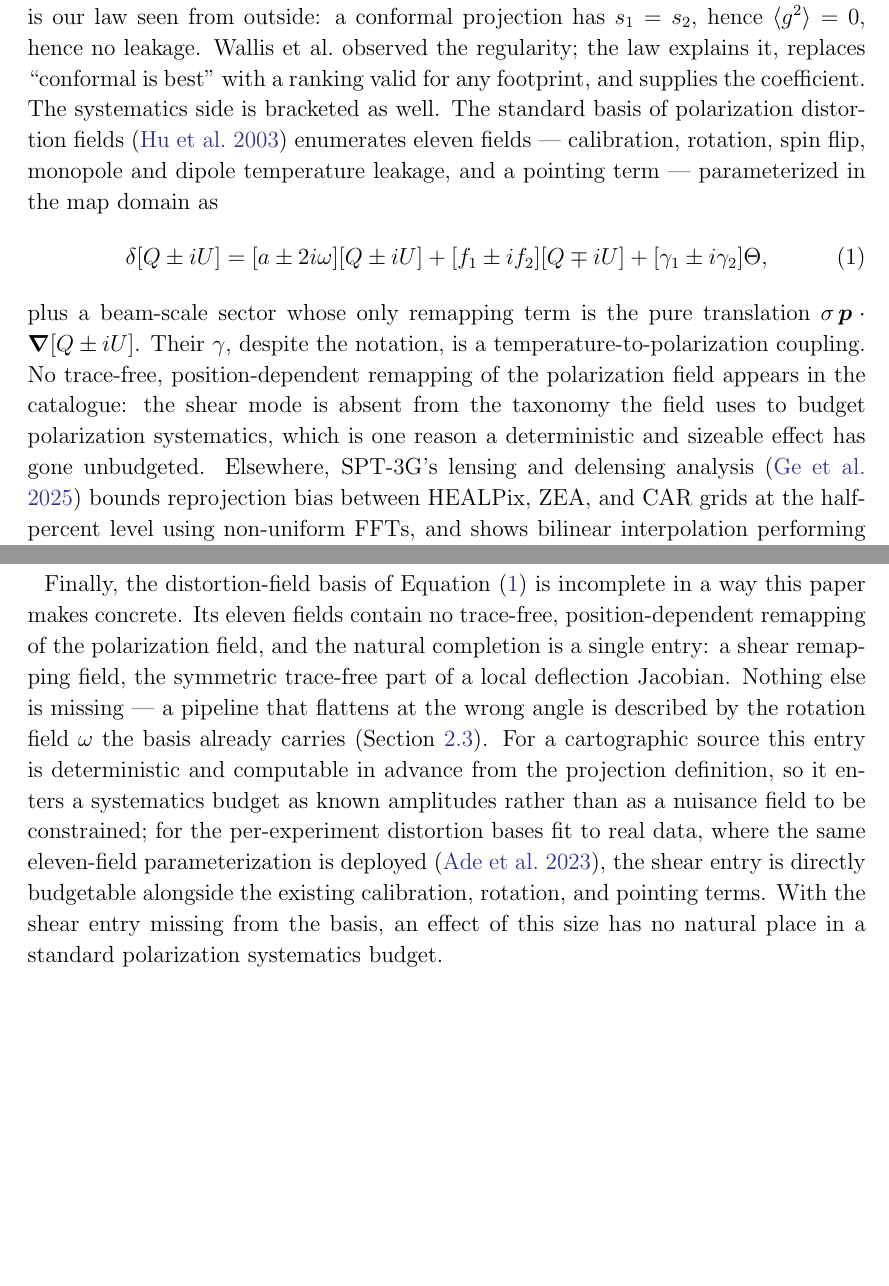
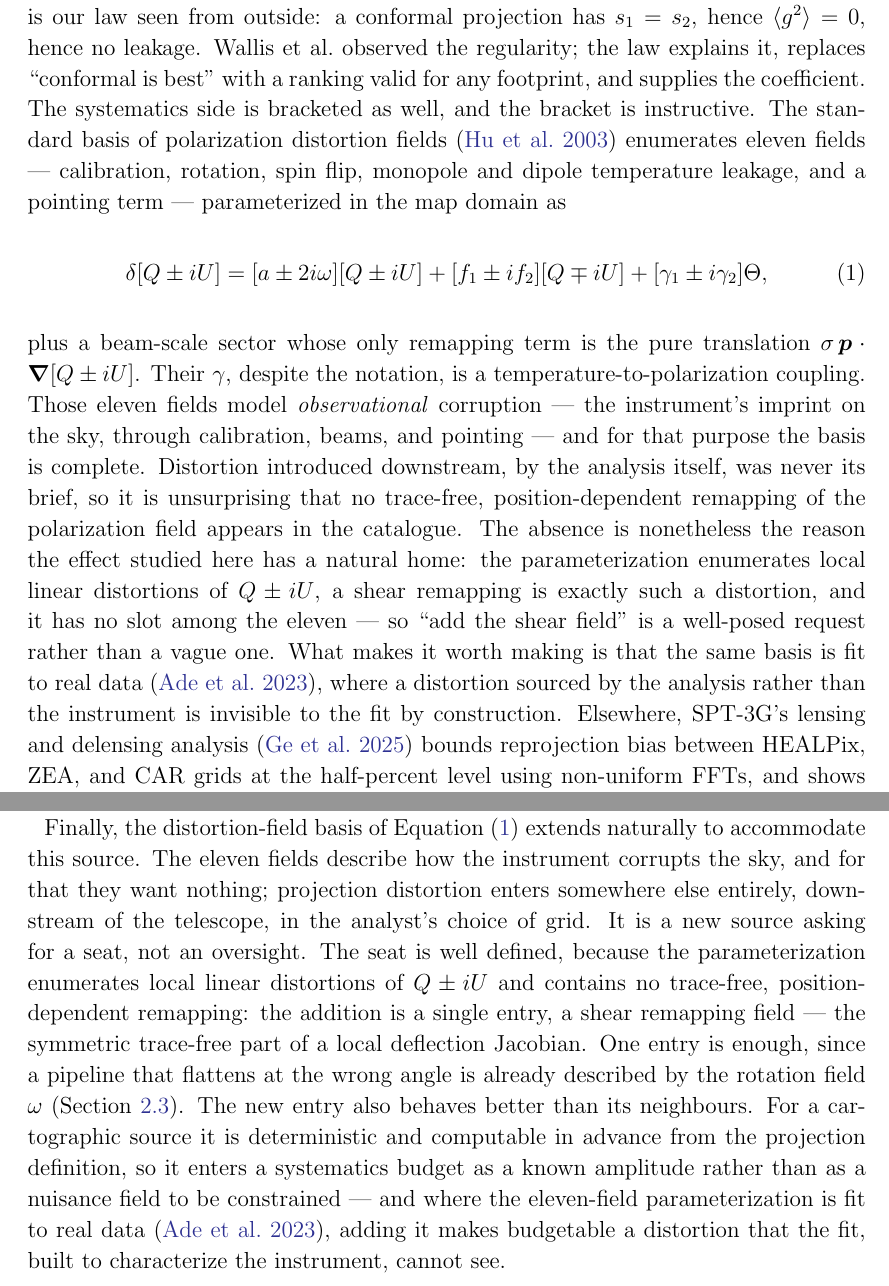
Before and after one commit to cailmdaley/flatsky-projection, a LaTeX paper (paper/main.tex): two parts of pages 3 and 16 of 17, joined at a grey line, cut so that both start at the same text, the shorter picture padded with empty space. Compiled offline with pdfLaTeX.

Commit message:
paper: reframe HHZ relationship as extension for a new source
The eleven fields model observational corruption; analysis-pipeline
distortion was never their brief, so the shear mode's absence is scoping,
not an oversight. Keeps both true statements: the parameterization
enumerates local linear distortions of Q+-iU and has no slot for a
trace-free remapping (which makes the addition well-posed), and the basis
is complete for what it was built for. Drops the "gone unbudgeted"
indictment from intro and discussion.

Co-Authored-By: Claude Fable 5 <noreply@anthropic.com>
Claude-Session: https://claude.ai/code/session_01PZDBAP6S2rpqkakFu4WCgu

```diff
--- a/paper/main.tex
+++ b/paper/main.tex
@@ -81,14 +81,17 @@ Prior work brackets this study without occupying it.
 The closest predecessor is \citet{wallis17}, who compared projections for weak-lensing convergence maps reconstructed via Kaiser--Squires, quantified the spurious $B$-modes each projection induces, and concluded empirically that ``the stereographic projection, which is conformal and so preserves local angles, is the most effective planar projection.''
 That is our law seen from outside: a conformal projection has $s_1 = s_2$, hence $\gsq = 0$, hence no leakage.
 Wallis et al.\ observed the regularity; the law explains it, replaces ``conformal is best'' with a ranking valid for any footprint, and supplies the coefficient.
-The systematics side is bracketed as well.
+The systematics side is bracketed as well, and the bracket is instructive.
 The standard basis of polarization distortion fields \citep{hu03} enumerates eleven fields — calibration, rotation, spin flip, monopole and dipole temperature leakage, and a pointing term — parameterized in the map domain as
 \begin{equation} \label{eq:hhz}
   \delta[Q \pm iU] = [a \pm 2i\omega][Q \pm iU] + [f_1 \pm i f_2][Q \mp iU] + [\gamma_1 \pm i\gamma_2]\Theta,
 \end{equation}
 plus a beam-scale sector whose only remapping term is the pure translation $\sigma\, \vb*{p} \cdot \grad[Q \pm iU]$.
 Their $\gamma$, despite the notation, is a temperature-to-polarization coupling.
-No trace-free, position-dependent remapping of the polarization field appears in the catalogue: the shear mode is absent from the taxonomy the field uses to budget polarization systematics, which is one reason a deterministic and sizeable effect has gone unbudgeted.
+Those eleven fields model \textit{observational} corruption — the instrument's imprint on the sky, through calibration, beams, and pointing — and for that purpose the basis is complete.
+Distortion introduced downstream, by the analysis itself, was never its brief, so it is unsurprising that no trace-free, position-dependent remapping of the polarization field appears in the catalogue.
+The absence is nonetheless the reason the effect studied here has a natural home: the parameterization enumerates local linear distortions of $Q \pm iU$, a shear remapping is exactly such a distortion, and it has no slot among the eleven — so ``add the shear field'' is a well-posed request rather than a vague one.
+What makes it worth making is that the same basis is fit to real data \citep{bk17}, where a distortion sourced by the analysis rather than the instrument is invisible to the fit by construction.
 Elsewhere, SPT-3G's lensing and delensing analysis \citep{ge24} bounds reprojection bias between HEALPix, ZEA, and CAR grids at the half-percent level using non-uniform FFTs, and shows bilinear interpolation performing substantially worse — an appendix-level treatment along a different axis (interpolation fidelity) that Section~\ref{sec:discussion} separates from ours.
 On the pixelization side, \citet{halltessore25} set the current rigor standard for spin-2 pixel-window effects in cosmic shear.
 None of these derives the projection-induced leakage from the projection's geometry; that is the gap this paper fills.
@@ -442,11 +445,13 @@ The immunity comes from staying on the sphere, not from avoiding pixels.
 Any variant that first flattens the sky --- resampling $Q$ and $U$ at catalogue positions in a projected plane, or estimating flat-sky Fourier modes from irregular samples --- reintroduces the same Jacobian and obeys the same law, since Equation~\eqref{eq:law_footprint} depends on the projection alone and never on how the plane is sampled.
 Pixelization-free and projection-free are separate properties, and only the second removes the shear.
 
-Finally, the distortion-field basis of Equation~\eqref{eq:hhz} is incomplete in a way this paper makes concrete.
-Its eleven fields contain no trace-free, position-dependent remapping of the polarization field, and the natural completion is a single entry: a shear remapping field, the symmetric trace-free part of a local deflection Jacobian.
-Nothing else is missing --- a pipeline that flattens at the wrong angle is described by the rotation field $\omega$ the basis already carries (Section~\ref{subsec:derivation}).
-For a cartographic source this entry is deterministic and computable in advance from the projection definition, so it enters a systematics budget as known amplitudes rather than as a nuisance field to be constrained; for the per-experiment distortion bases fit to real data, where the same eleven-field parameterization is deployed \citep{bk17}, the shear entry is directly budgetable alongside the existing calibration, rotation, and pointing terms.
-With the shear entry missing from the basis, an effect of this size has no natural place in a standard polarization systematics budget.
+Finally, the distortion-field basis of Equation~\eqref{eq:hhz} extends naturally to accommodate this source.
+The eleven fields describe how the instrument corrupts the sky, and for that they want nothing; projection distortion enters somewhere else entirely, downstream of the telescope, in the analyst's choice of grid.
+It is a new source asking for a seat, not an oversight.
+The seat is well defined, because the parameterization enumerates local linear distortions of $Q \pm iU$ and contains no trace-free, position-dependent remapping: the addition is a single entry, a shear remapping field --- the symmetric trace-free part of a local deflection Jacobian.
+One entry is enough, since a pipeline that flattens at the wrong angle is already described by the rotation field $\omega$ (Section~\ref{subsec:derivation}).
+The new entry also behaves better than its neighbours.
+For a cartographic source it is deterministic and computable in advance from the projection definition, so it enters a systematics budget as a known amplitude rather than as a nuisance field to be constrained --- and where the eleven-field parameterization is fit to real data \citep{bk17}, adding it makes budgetable a distortion that the fit, built to characterize the instrument, cannot see.
 
 \clearpage
 
```
